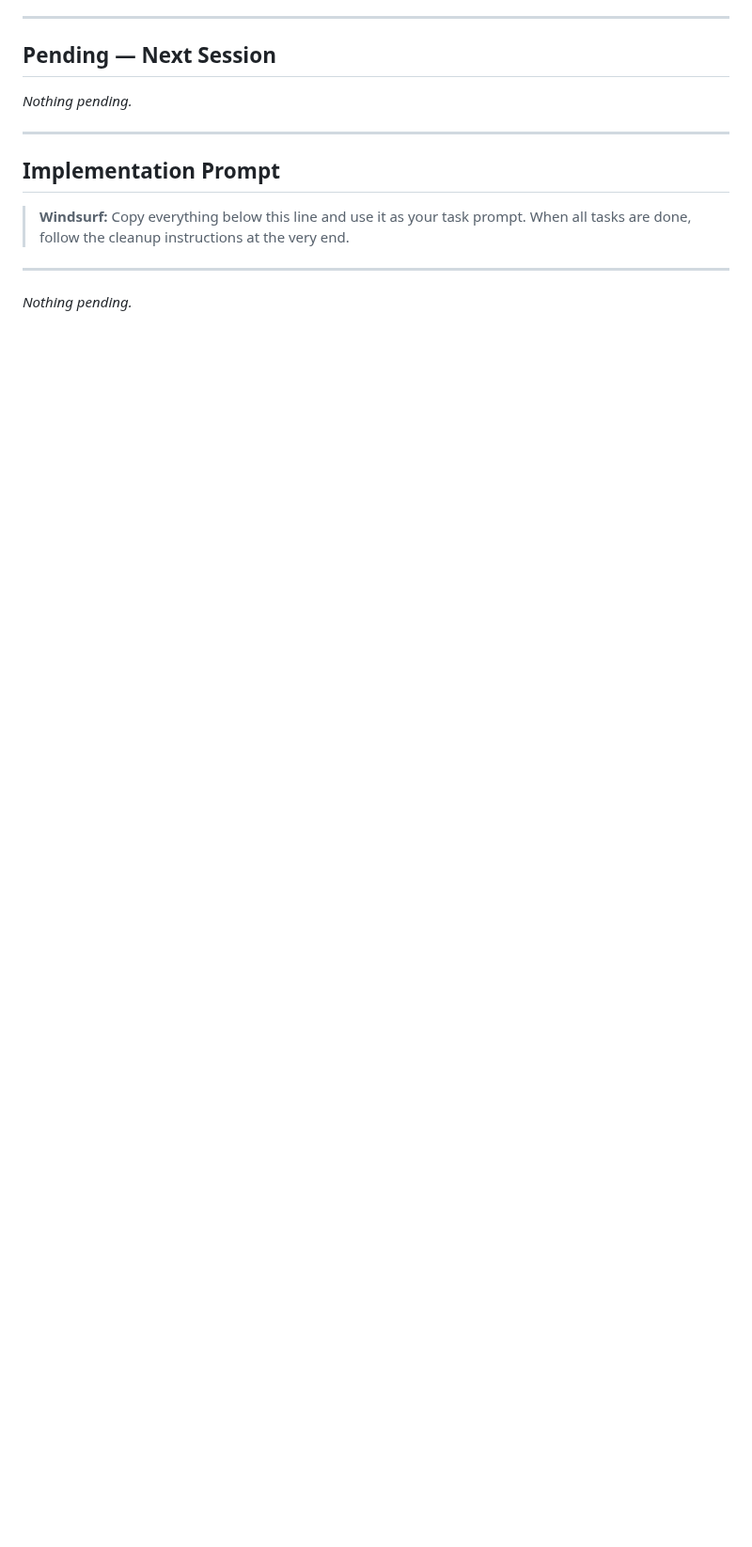
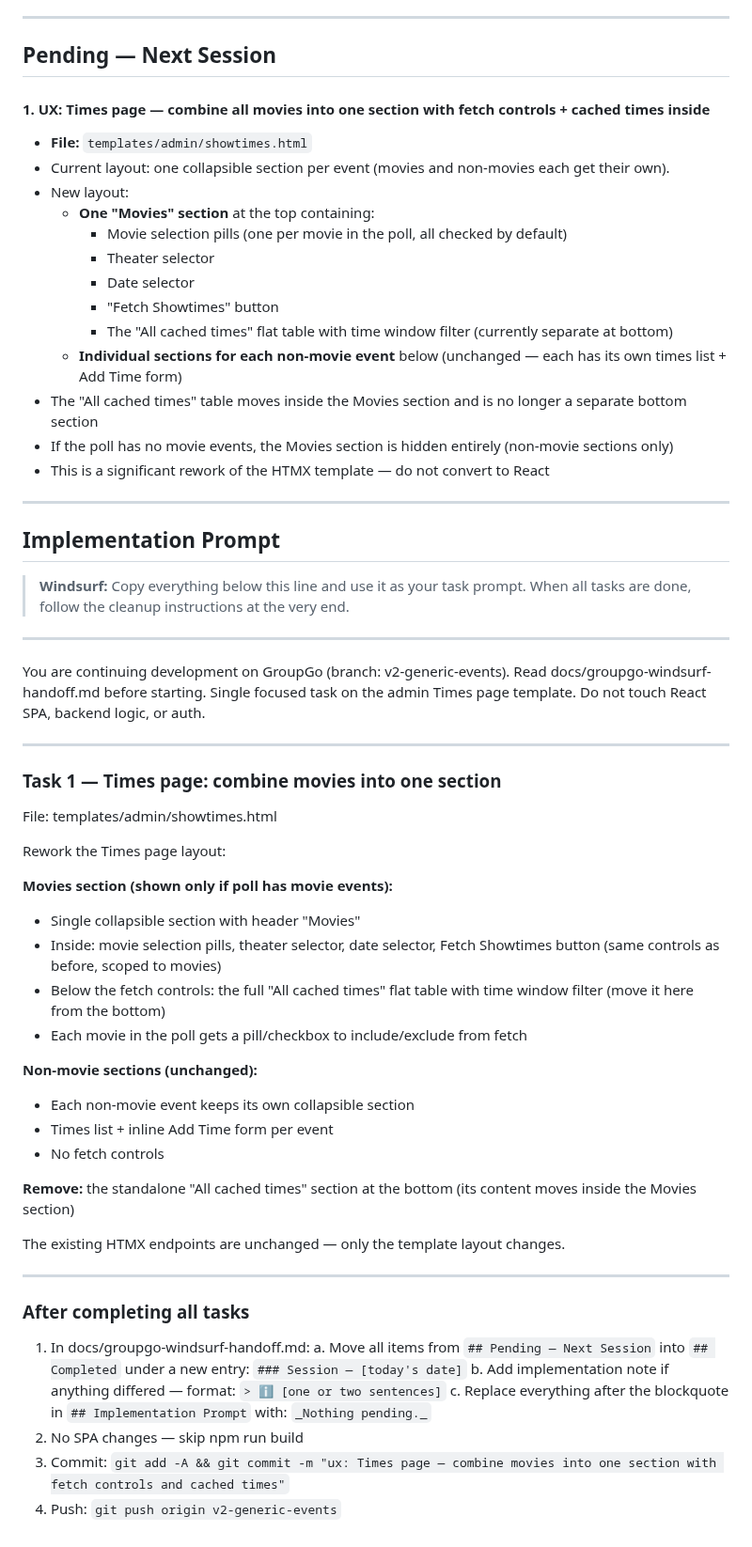
Before and after one commit to tonyperkins/groupgo, a Markdown page: docs/groupgo-windsurf-handoff.md, the part around the change. Shown at 94% size. GitHub-like rendering; blank space fills up the shorter version.

Commit message:
docs: add Times page movies section restructure task

```diff
--- a/docs/groupgo-windsurf-handoff.md
+++ b/docs/groupgo-windsurf-handoff.md
@@ -433,7 +433,20 @@ ssh user@server "cd /opt/groupgo && git pull && docker compose up -d --build"
 
 ## Pending — Next Session
 
-_Nothing pending._
+#### 1. UX: Times page — combine all movies into one section with fetch controls + cached times inside
+- **File:** `templates/admin/showtimes.html`
+- Current layout: one collapsible section per event (movies and non-movies each get their own).
+- New layout:
+  - **One "Movies" section** at the top containing:
+    - Movie selection pills (one per movie in the poll, all checked by default)
+    - Theater selector
+    - Date selector
+    - "Fetch Showtimes" button
+    - The "All cached times" flat table with time window filter (currently separate at bottom)
+  - **Individual sections for each non-movie event** below (unchanged — each has its own times list + Add Time form)
+- The "All cached times" table moves inside the Movies section and is no longer a separate bottom section
+- If the poll has no movie events, the Movies section is hidden entirely (non-movie sections only)
+- This is a significant rework of the HTMX template — do not convert to React
 
 ---
 
@@ -444,4 +457,46 @@ _Nothing pending._
 
 ---
 
-_Nothing pending._
+You are continuing development on GroupGo (branch: v2-generic-events).
+Read docs/groupgo-windsurf-handoff.md before starting. Single focused task
+on the admin Times page template. Do not touch React SPA, backend logic,
+or auth.
+
+---
+
+### Task 1 — Times page: combine movies into one section
+File: templates/admin/showtimes.html
+
+Rework the Times page layout:
+
+**Movies section (shown only if poll has movie events):**
+- Single collapsible section with header "Movies"
+- Inside: movie selection pills, theater selector, date selector,
+  Fetch Showtimes button (same controls as before, scoped to movies)
+- Below the fetch controls: the full "All cached times" flat table
+  with time window filter (move it here from the bottom)
+- Each movie in the poll gets a pill/checkbox to include/exclude from fetch
+
+**Non-movie sections (unchanged):**
+- Each non-movie event keeps its own collapsible section
+- Times list + inline Add Time form per event
+- No fetch controls
+
+**Remove:** the standalone "All cached times" section at the bottom
+  (its content moves inside the Movies section)
+
+The existing HTMX endpoints are unchanged — only the template layout changes.
+
+---
+
+### After completing all tasks
+
+1. In docs/groupgo-windsurf-handoff.md:
+   a. Move all items from `## Pending — Next Session` into `## Completed`
+      under a new entry: `### Session — [today's date]`
+   b. Add implementation note if anything differed — format: `> ℹ️ [one or two sentences]`
+   c. Replace everything after the blockquote in `## Implementation Prompt`
+      with: `_Nothing pending._`
+2. No SPA changes — skip npm run build
+3. Commit: `git add -A && git commit -m "ux: Times page — combine movies into one section with fetch controls and cached times"`
+4. Push: `git push origin v2-generic-events`
```
